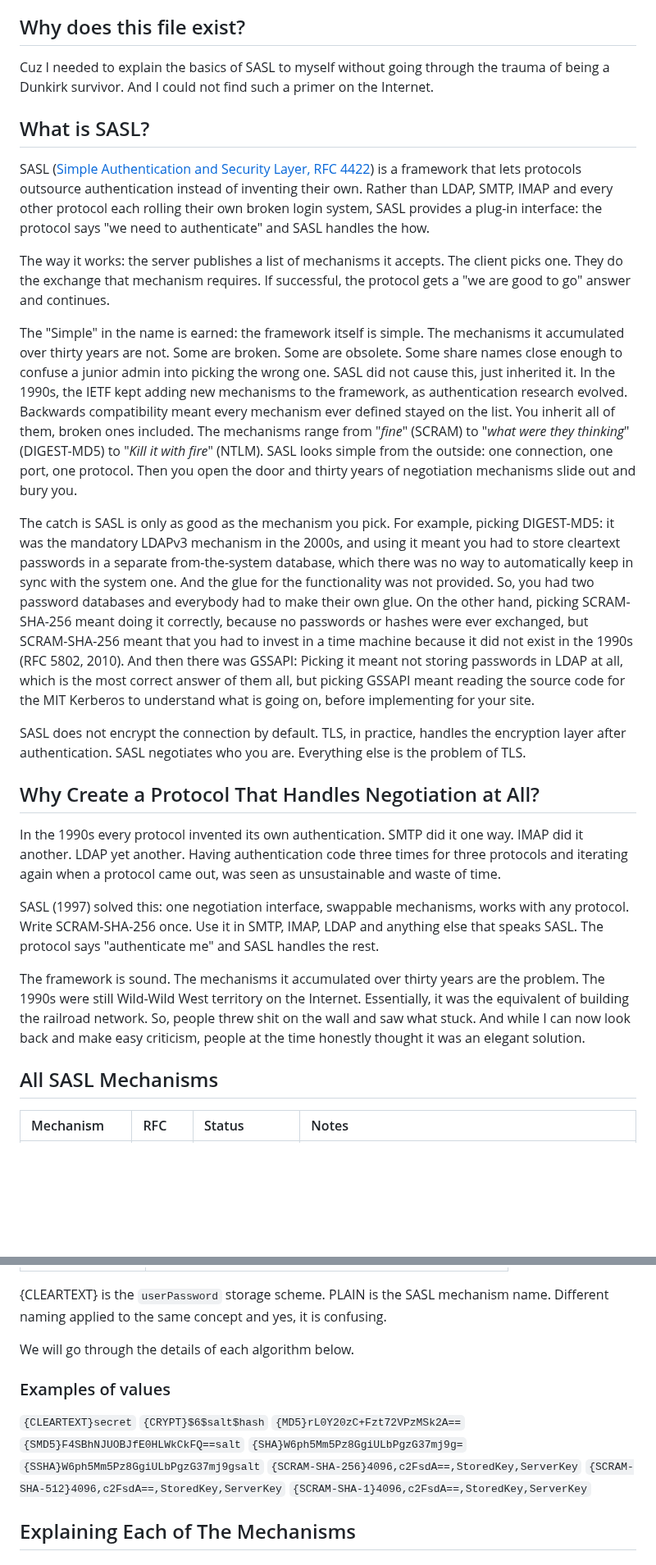
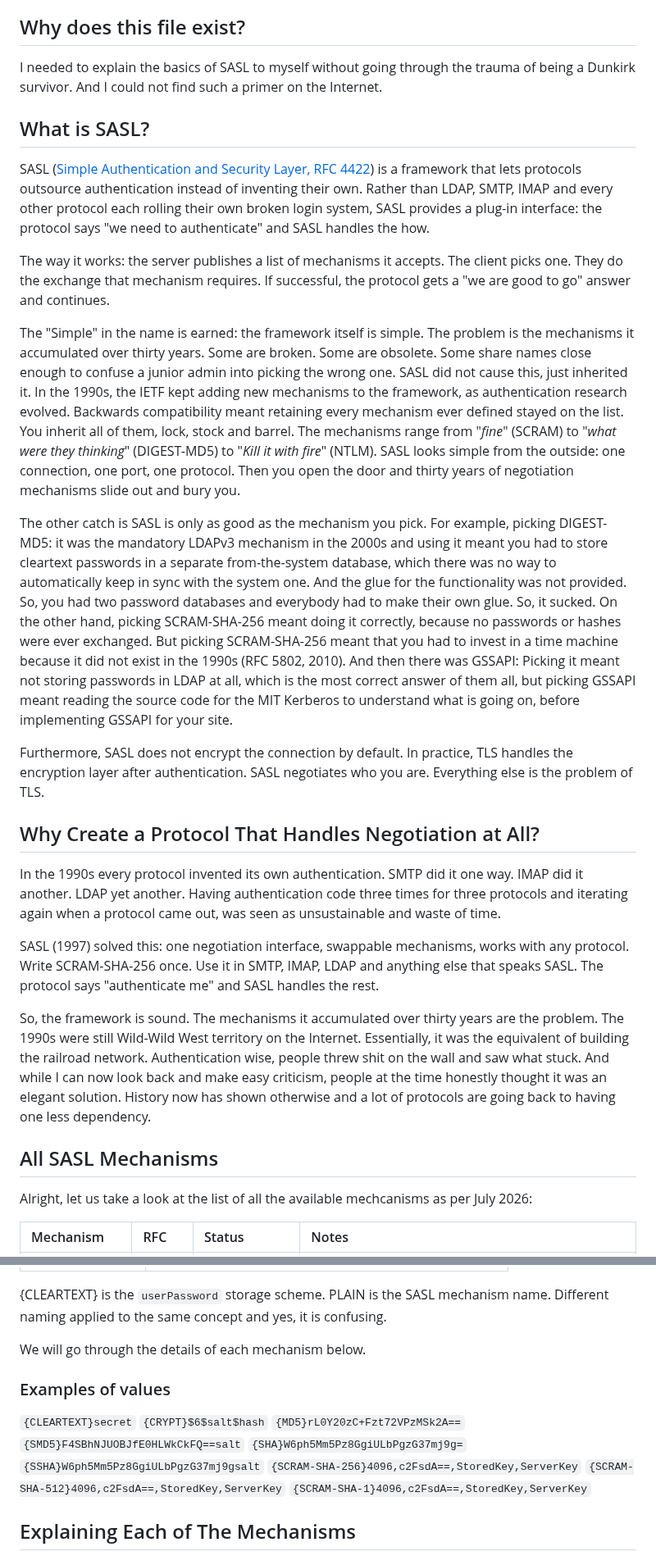
Before and after one commit to georgemarselis-nvi/pret-a-booter, a Markdown page: sasl-primer.md, 2 parts joined by grey strips. Shown at 82% size. Rendered like a GitHub page; blank space fills up the shorter version.

Commit message:
sasl-primer.md: save

```diff
--- a/sasl-primer.md
+++ b/sasl-primer.md
@@ -19,9 +19,9 @@ with this program. If not, see <https://www.gnu.org/licenses/>.
 
 ## Why does this file exist?
 
-Cuz I needed to explain the basics of SASL to myself without going through
-the trauma of being a Dunkirk survivor. And I could not find such a primer
-on the Internet.
+I needed to explain the basics of SASL to myself without going through the
+trauma of being a Dunkirk survivor. And I could not find such a primer on
+the Internet.
 
 ## What is SASL?
 
@@ -37,36 +37,37 @@ The client picks one. They do the exchange that mechanism requires. If
 successful, the protocol gets a "we are good to go" answer and continues.
 
 The "Simple" in the name is earned: the framework itself is simple. The
-mechanisms it accumulated over thirty years are not. Some are broken.
-Some are obsolete. Some share names close enough to confuse a junior
-admin into picking the wrong one. SASL did not cause this, just
+problem is the mechanisms it accumulated over thirty years. Some are
+broken. Some are obsolete. Some share names close enough to confuse a
+junior admin into picking the wrong one. SASL did not cause this, just
 inherited it. In the 1990s, the IETF kept adding new mechanisms to the
 framework, as authentication research evolved. Backwards compatibility
-meant every mechanism ever defined stayed on the list. You inherit all
-of them, broken ones included. The mechanisms range from "*fine*"
-(SCRAM) to "*what were they thinking*" (DIGEST-MD5) to "*Kill it with
-fire*" (NTLM). SASL looks simple from the outside: one connection, one
-port, one protocol. Then you open the door and thirty years of
-negotiation mechanisms slide out and bury you.
+meant retaining every mechanism ever defined stayed on the list. You
+inherit all of them, lock, stock and barrel. The mechanisms range from
+"*fine*" (SCRAM) to "*what were they thinking*" (DIGEST-MD5) to "*Kill
+it with fire*" (NTLM). SASL looks simple from the outside: one
+connection, one port, one protocol. Then you open the door and thirty
+years of negotiation mechanisms slide out and bury you.
 
-The catch is SASL is only as good as the mechanism you pick. For example,
-picking DIGEST-MD5: it was the mandatory LDAPv3 mechanism in the
-2000s, and using it meant you had to store cleartext passwords in a
+The other catch is SASL is only as good as the mechanism you pick. For
+example, picking DIGEST-MD5: it was the mandatory LDAPv3 mechanism in
+the 2000s and using it meant you had to store cleartext passwords in a
 separate from-the-system database, which there was no way to automatically
 keep in sync with the system one. And the glue for the functionality
 was not provided. So, you had two password databases and everybody
-had to make their own glue. On the other hand, picking SCRAM-SHA-256
-meant doing it correctly, because no passwords or hashes were ever
-exchanged, but SCRAM-SHA-256 meant that you had to invest in a time
-machine because it did not exist in the 1990s (RFC 5802, 2010). And
-then there was GSSAPI: Picking it meant not storing passwords in LDAP
-at all, which is the most correct answer of them all, but picking GSSAPI
-meant reading the source code for the MIT Kerberos to understand what
-is going on, before implementing for your site.
+had to make their own glue. So, it sucked. On the other hand, picking
+SCRAM-SHA-256 meant doing it correctly, because no passwords or hashes
+were ever exchanged. But picking SCRAM-SHA-256 meant that you had to
+invest in a time machine because it did not exist in the 1990s (RFC
+5802, 2010). And then there was GSSAPI: Picking it meant not storing
+passwords in LDAP at all, which is the most correct answer of them
+all, but picking GSSAPI meant reading the source code for the MIT
+Kerberos to understand what is going on, before implementing GSSAPI
+for your site.
 
-SASL does not encrypt the connection by default. TLS, in practice,
-handles the encryption layer after authentication. SASL negotiates who
-you are. Everything else is the problem of TLS.
+Furthermore, SASL does not encrypt the connection by default. In
+practice, TLS handles the encryption layer after authentication. SASL
+negotiates who you are. Everything else is the problem of TLS.
 
 ## Why Create a Protocol That Handles Negotiation at All?
 
@@ -80,14 +81,18 @@ works with any protocol. Write SCRAM-SHA-256 once. Use it in SMTP, IMAP,
 LDAP and anything else that speaks SASL. The protocol says "authenticate
 me" and SASL handles the rest.
 
-The framework is sound. The mechanisms it accumulated over thirty years
-are the problem. The 1990s were still Wild-Wild West territory on the
-Internet. Essentially, it was the equivalent of building the railroad
-network. So, people threw shit on the wall and saw what stuck. And while
-I can now look back and make easy criticism, people at the time honestly
-thought it was an elegant solution.
+So, the framework is sound. The mechanisms it accumulated over thirty
+years are the problem. The 1990s were still Wild-Wild West territory
+on the Internet. Essentially, it was the equivalent of building the
+railroad network. Authentication wise, people threw shit on the wall
+and saw what stuck. And while I can now look back and make easy
+criticism, people at the time honestly thought it was an elegant
+solution. History now has shown otherwise and a lot of protocols are
+going back to having one less dependency.
 
 ## All SASL Mechanisms
+
+Alright, let us take a look at the list of all the available mechcanisms as per July 2026:
 
 | Mechanism     | RFC        | Status          | Notes                                                                                                                  |
 |:--------------|:-----------|:----------------|:-----------------------------------------------------------------------------------------------------------------------|
@@ -143,7 +150,7 @@ is as follows, sans GSSAPI:
 mechanism name. Different naming applied to the same concept and yes,
 it is confusing.
 
-We will go through the details of each algorithm below.
+We will go through the details of each mechanism below.
 
 ### Examples of values
 
@@ -156,7 +163,6 @@ We will go through the details of each algorithm below.
 `{SCRAM-SHA-256}4096,c2FsdA==,StoredKey,ServerKey`
 `{SCRAM-SHA-512}4096,c2FsdA==,StoredKey,ServerKey`
 `{SCRAM-SHA-1}4096,c2FsdA==,StoredKey,ServerKey`
-
 
 ## Explaining Each of The Mechanisms
 
```
Also changed, not shown: other parts of sasl-primer.md (+6 -4 lines).
